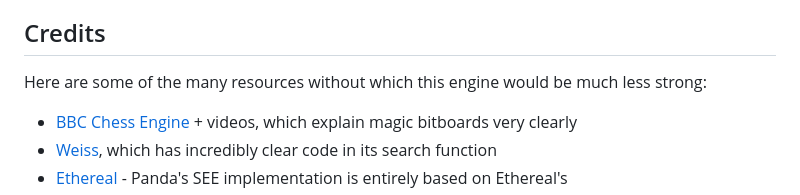
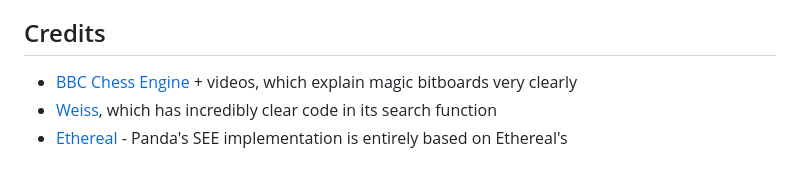
Before and after one commit to all-c-a-p-s/Panda, a Markdown page: README.md, the part around the change. GitHub-like rendering; blank space fills up the shorter version.

```diff
--- a/README.md
+++ b/README.md
@@ -49,7 +49,6 @@ I used the repo https://github.com/lichess-bot-devs/lichess-bot to create a lich
 - connect to a UCI gui such as [CuteChess](https://cutechess.com/)
 
 ## Credits
-Here are some of the many resources without which this engine would be much less strong:
 - [BBC Chess Engine](https://github.com/maksimKorzh/bbc) + videos, which explain magic bitboards very clearly
 - [Weiss](https://github.com/TerjeKir/weiss), which has incredibly clear code in its search function
 - [Ethereal](https://github.com/AndyGrant/Ethereal) - Panda's SEE implementation is entirely based on Ethereal's
```
